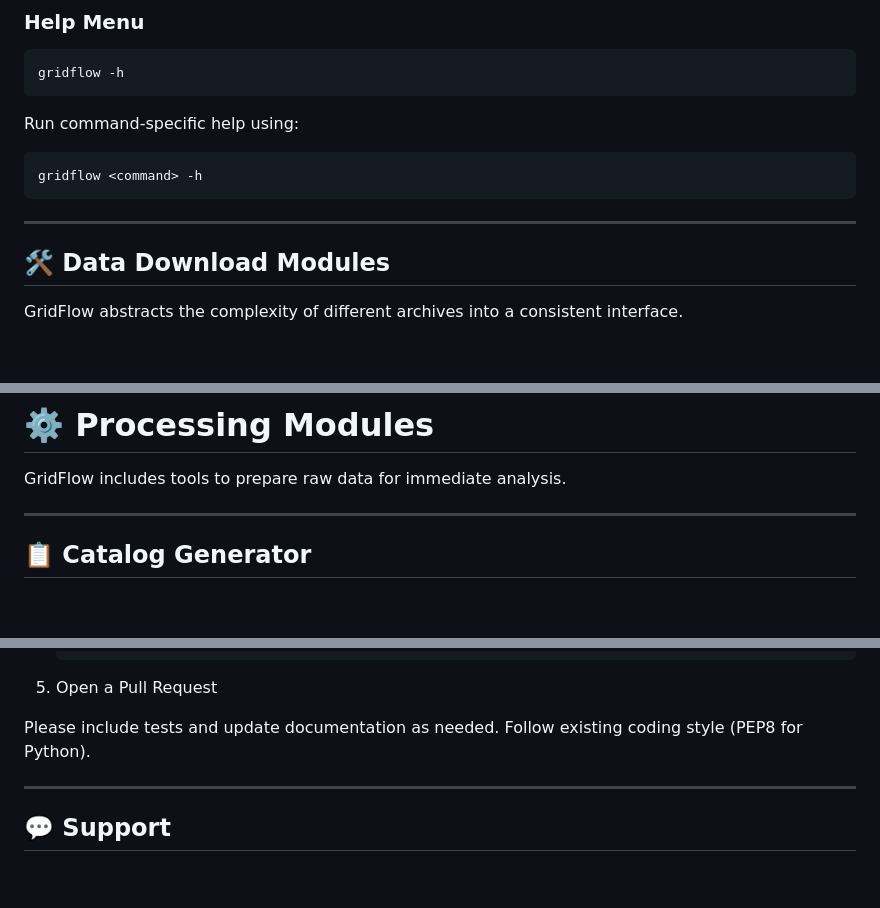
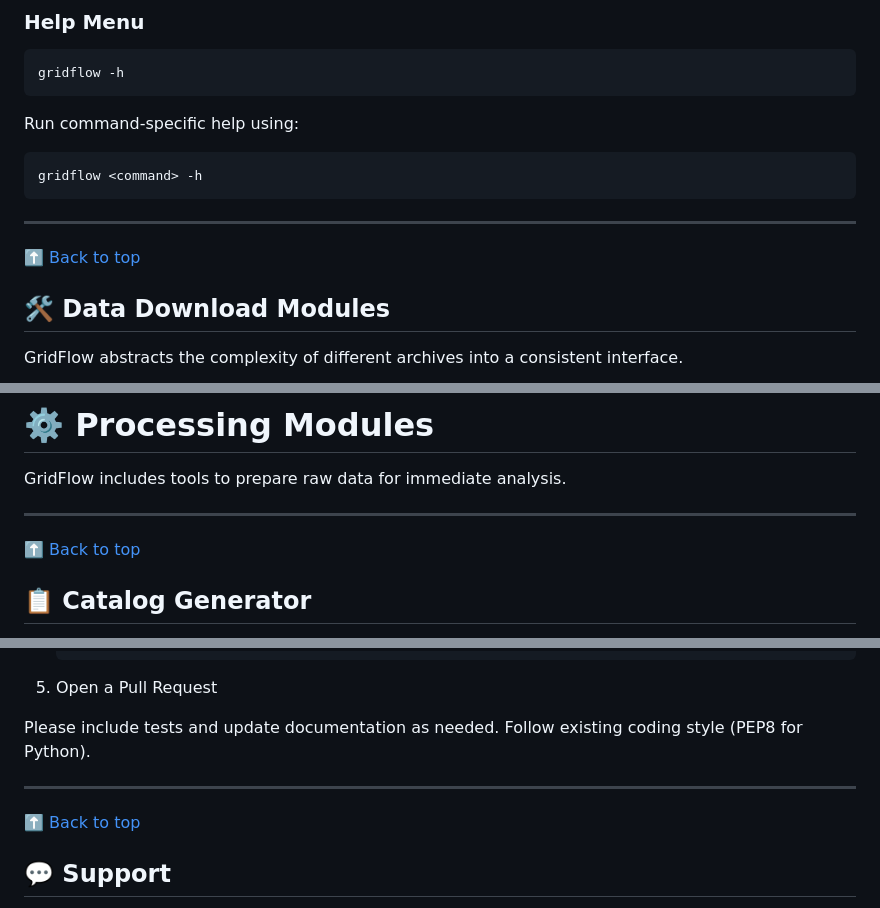
Before and after one commit to shahbhuwan/GridFlow, a Markdown page: README.md, 3 parts joined by grey strips. Rendered like a GitHub page; blank space fills up the shorter version.

````diff
--- a/README.md
+++ b/README.md
@@ -112,6 +144,8 @@ gridflow <command> -h
 ```
 
 ---
+
+⬆️ [Back to top](#-quick-navigation)
 
 ## 🛠️ Data Download Modules
 
@@ -324,6 +358,8 @@ GridFlow includes tools to prepare raw data for immediate analysis.
 
 ---
 
+⬆️ [Back to top](#-quick-navigation)
+
 ## 📋 Catalog Generator
 
 Scans a directory of downloaded NetCDF files and generates a `catalog.json` summarizing metadata. fileciteturn2file5
@@ -486,6 +522,8 @@ Please include tests and update documentation as needed. Follow existing coding
 
 ---
 
+⬆️ [Back to top](#-quick-navigation)
+
 ## 💬 Support
 
 Support is focused on **GridFlow-related issues** (installation, CLI/GUI usage, download/processing modules, packaging).
````
Also changed, not shown: other parts of README.md (+35 -1 lines).
